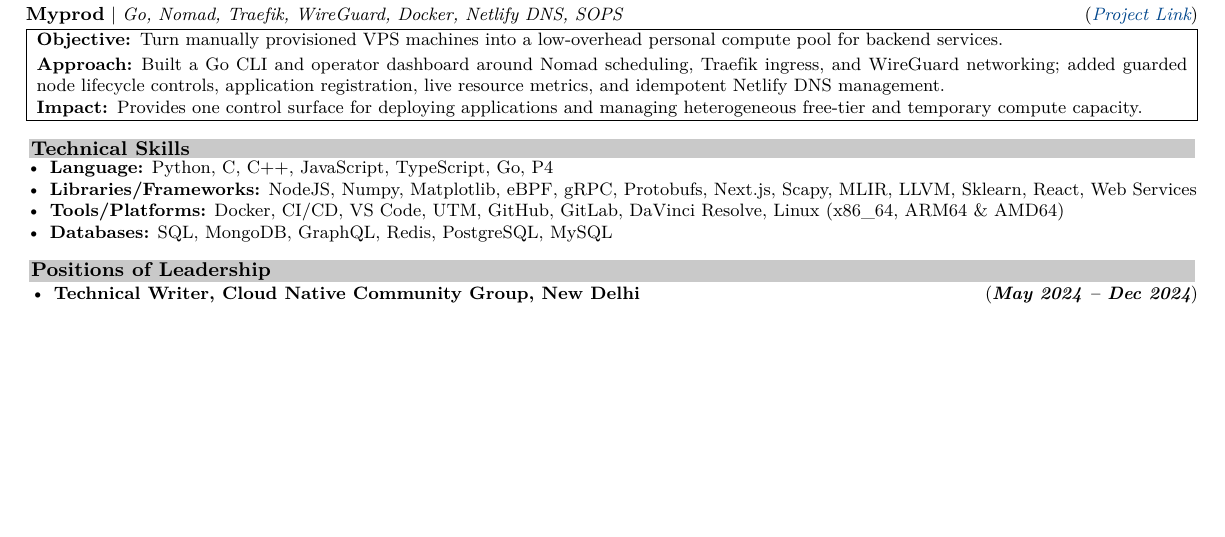
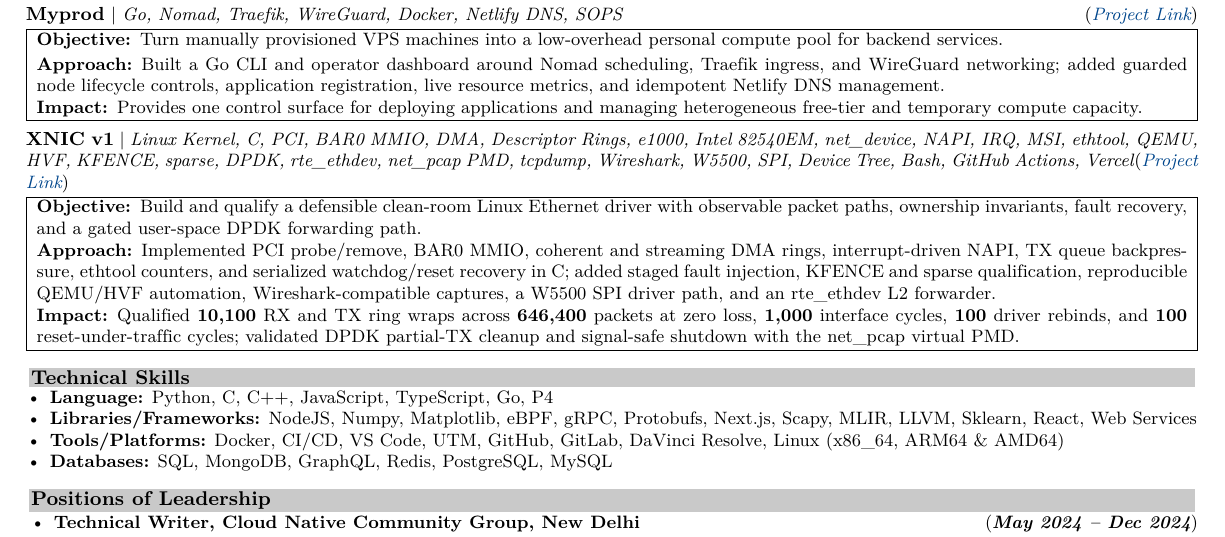
Before and after one commit to blackdragoon26/muchBetterPortfolio, a LaTeX CV (resume/resume.tex, which reads resume/generated/projects.tex): part of page 1 of 2, cut so that both start at the same text, the shorter picture padded with empty space. Compiled offline with XeLaTeX.

Commit message:
chore: sync portfolio content and resume

```diff
--- a/resume/generated/projects.tex
+++ b/resume/generated/projects.tex
@@ -40,3 +40,13 @@
 \hline
 \end{tabular}%
 \end{minipage}\par
+\noindent\begin{minipage}{\linewidth}
+\entryhead{XNIC v1}{Linux Kernel, C, PCI, BAR0 MMIO, DMA, Descriptor Rings, e1000, Intel 82540EM, net\_device, NAPI, IRQ, MSI, ethtool, QEMU, HVF, KFENCE, sparse, DPDK, rte\_ethdev, net\_pcap PMD, tcpdump, Wireshark, W5500, SPI, Device Tree, Bash, GitHub Actions, Vercel}{\href{https://xnic-v1.vercel.app/}{Project Link}}%
+\noindent\begin{tabular}{|p{\dimexpr\linewidth-2\tabcolsep-2\arrayrulewidth\relax}|}
+\hline
+\textbf{Objective:}\enspace Build and qualify a defensible clean-room Linux Ethernet driver with observable packet paths, ownership invariants, fault recovery, and a gated user-space DPDK forwarding path. \\[1.5pt]
+\textbf{Approach:}\enspace Implemented PCI probe/remove, BAR0 MMIO, coherent and streaming DMA rings, interrupt-driven NAPI, TX queue backpressure, ethtool counters, and serialized watchdog/reset recovery in C; added staged fault injection, KFENCE and sparse qualification, reproducible QEMU/HVF automation, Wireshark-compatible captures, a W5500 SPI driver path, and an rte\_ethdev L2 forwarder. \\[1.5pt]
+\textbf{Impact:}\enspace Qualified \textbf{10,100} RX and TX ring wraps across \textbf{646,400} packets at zero loss, \textbf{1,000} interface cycles, \textbf{100} driver rebinds, and \textbf{100} reset-under-traffic cycles; validated DPDK partial-TX cleanup and signal-safe shutdown with the net\_pcap virtual PMD. \\
+\hline
+\end{tabular}%
+\end{minipage}\par
```
Also changed, not shown: 8 other files.
